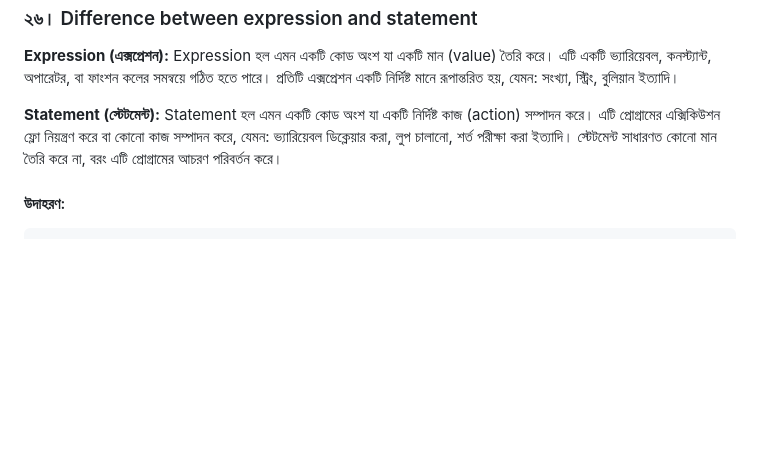
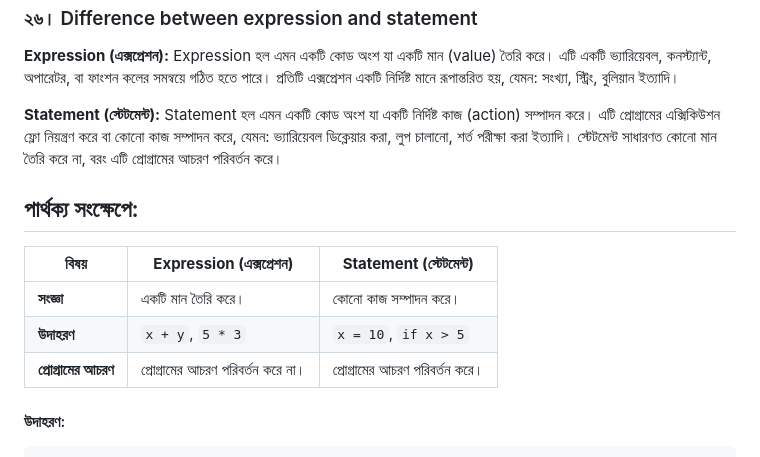
Before and after one commit to aranyaadheu/golang-interview-ques, a Markdown page: basic-questions.md, the part around the change. Drawn GitHub-style; blank space fills up the shorter version.

Commit message:
Update basic-questions.md
content table added

````diff
--- a/basic-questions.md
+++ b/basic-questions.md
@@ -566,6 +566,14 @@ Expression হল এমন একটি কোড অংশ যা একটি
 **Statement (স্টেটমেন্ট):**
 Statement হল এমন একটি কোড অংশ যা একটি নির্দিষ্ট কাজ (action) সম্পাদন করে। এটি প্রোগ্রামের এক্সিকিউশন ফ্লো নিয়ন্ত্রণ করে বা কোনো কাজ সম্পাদন করে, যেমন: ভ্যারিয়েবল ডিক্লেয়ার করা, লুপ চালানো, শর্ত পরীক্ষা করা ইত্যাদি। স্টেটমেন্ট সাধারণত কোনো মান তৈরি করে না, বরং এটি প্রোগ্রামের আচরণ পরিবর্তন করে।
 
+## পার্থক্য সংক্ষেপে:
+
+| **বিষয়**                | **Expression (এক্সপ্রেশন)**         | **Statement (স্টেটমেন্ট)**         |
+|-------------------------|------------------------------------|------------------------------------|
+| **সংজ্ঞা**              | একটি মান তৈরি করে।                 | কোনো কাজ সম্পাদন করে।             |
+| **উদাহরণ**              | `x + y`, `5 * 3`                   | `x = 10`, `if x > 5`               |
+| **প্রোগ্রামের আচরণ**    | প্রোগ্রামের আচরণ পরিবর্তন করে না।  | প্রোগ্রামের আচরণ পরিবর্তন করে।    |
+
 #### উদাহরণ:
 ```go
 package main
````
